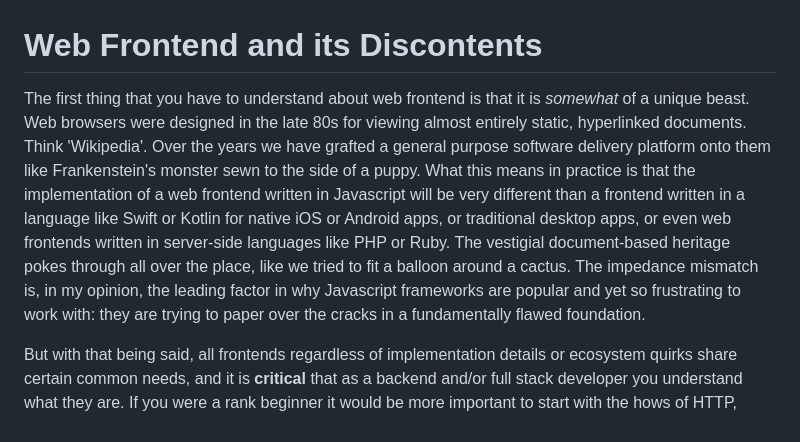
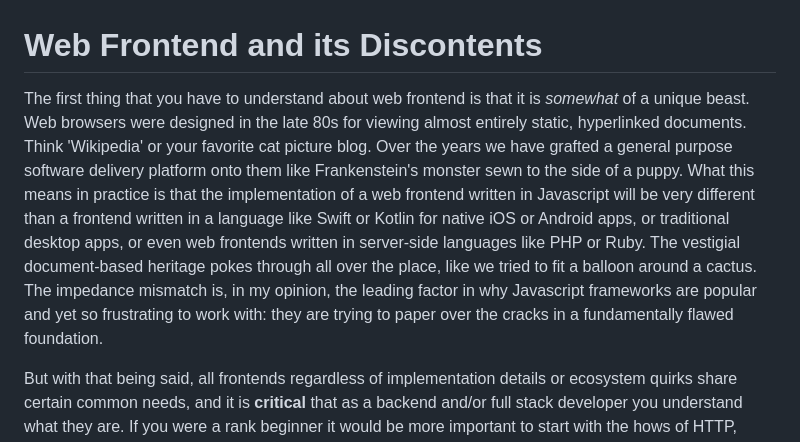
Before and after one commit to jared-smith-kr/fe-for-be-lectures, a Markdown page: lectures/1-intro.md, the part around the change. GitHub-like rendering.

Commit message:
Add cat pic blurb

```diff
--- a/lectures/1-intro.md
+++ b/lectures/1-intro.md
@@ -1,6 +1,6 @@
 # Web Frontend and its Discontents
 
-The first thing that you have to understand about web frontend is that it is _somewhat_ of a unique beast. Web browsers were designed in the late 80s for viewing almost entirely static, hyperlinked documents. Think 'Wikipedia'. Over the years we have grafted a general purpose software delivery platform onto them like Frankenstein's monster sewn to the side of a puppy. What this means in practice is that the implementation of a web frontend written in Javascript will be very different than a frontend written in a language like Swift or Kotlin for native iOS or Android apps, or traditional desktop apps, or even web frontends written in server-side languages like PHP or Ruby. The vestigial document-based heritage pokes through all over the place, like we tried to fit a balloon around a cactus. The impedance mismatch is, in my opinion, the leading factor in why Javascript frameworks are popular and yet so frustrating to work with: they are trying to paper over the cracks in a fundamentally flawed foundation.
+The first thing that you have to understand about web frontend is that it is _somewhat_ of a unique beast. Web browsers were designed in the late 80s for viewing almost entirely static, hyperlinked documents. Think 'Wikipedia' or your favorite cat picture blog. Over the years we have grafted a general purpose software delivery platform onto them like Frankenstein's monster sewn to the side of a puppy. What this means in practice is that the implementation of a web frontend written in Javascript will be very different than a frontend written in a language like Swift or Kotlin for native iOS or Android apps, or traditional desktop apps, or even web frontends written in server-side languages like PHP or Ruby. The vestigial document-based heritage pokes through all over the place, like we tried to fit a balloon around a cactus. The impedance mismatch is, in my opinion, the leading factor in why Javascript frameworks are popular and yet so frustrating to work with: they are trying to paper over the cracks in a fundamentally flawed foundation.
 
 But with that being said, all frontends regardless of implementation details or ecosystem quirks share certain common needs, and it is **critical** that as a backend and/or full stack developer you understand what they are. If you were a rank beginner it would be more important to start with the hows of HTTP, HTML, CSS, etc but since you are an experienced engineer I think it's more valuable to start with how the frontend fits into the overall system. Cards on the table: while I've done frontend work off and on my entire career yet I am by inclination _far_ more comfortable on the backend. I'm more of a computer sciency guy than latte-chugging UX designer type. But remember, you can have a useful frontend (e.g. note-taking, guitar tuning, etc) without a backend, but you cannot have a useful backend without a frontend. The frontend _is_ the product, it is the closest proxy we have to the user and therefore its needs are paramount.
 
```
